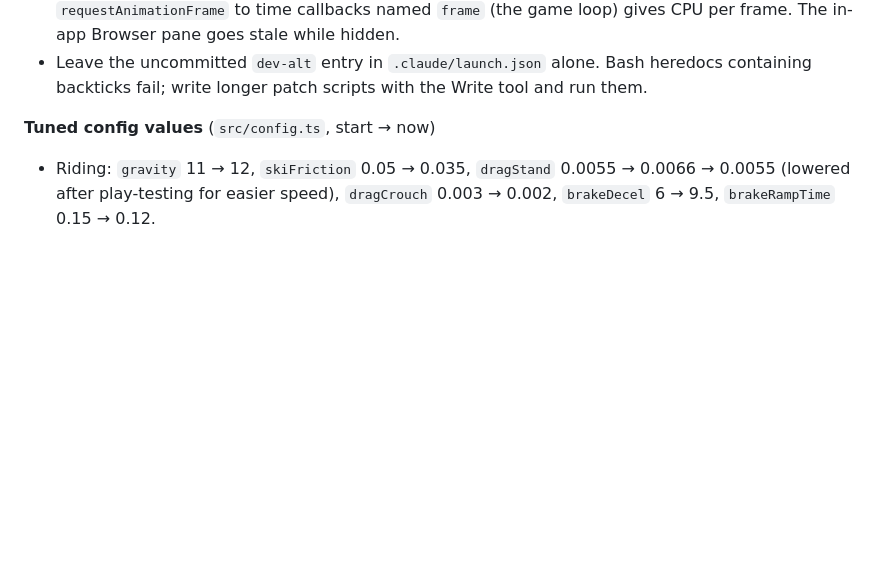
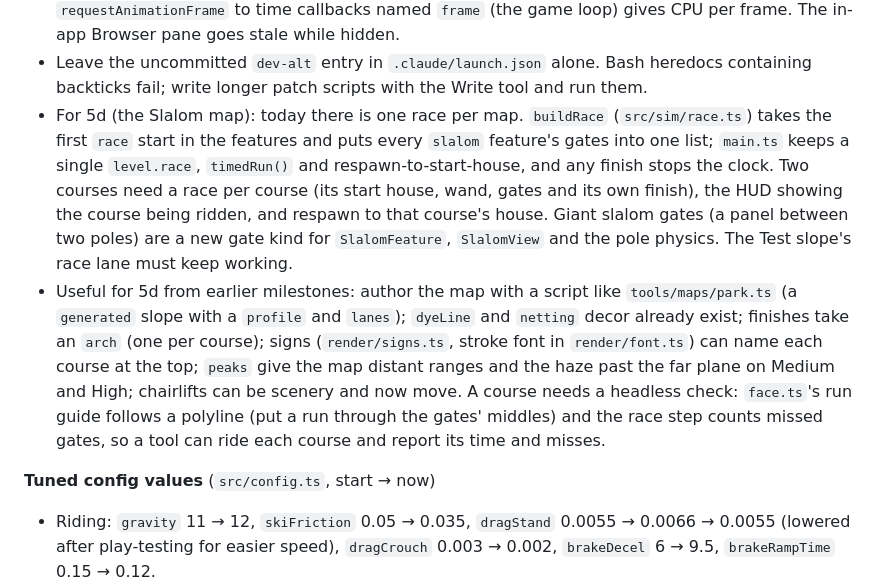
Before and after one commit to SpaseCases/ski-game, a Markdown page: GAME_DESIGN.md, the part around the change. Drawn GitHub-style; blank space fills up the shorter version.

Commit message:
Status: tips for 5d, the Slalom map
Co-Authored-By: Claude Opus 5.5 <noreply@anthropic.com>

```diff
--- a/GAME_DESIGN.md
+++ b/GAME_DESIGN.md
@@ -181,6 +181,8 @@ Scoring or trick names, butters and nose/tail presses, rail grabs, snowboard, ra
 - Play-testing: use the `dev-alt` launch config (port 5181). Load `?map=freeride&quality=low`. In dev builds `window.parkLaps` has `loadMap(id)`, `teleport(x, z, headingRad, speed)`, `lookFrom(x, y, z, tx, ty, tz)` (no arguments: back to the chase camera; take `y` from `heightAt`), `heightAt`, `setQuality`, `scene`, `camera`, `renderer`, `backdrop`, `map`, `skier`. Wait for `parkLaps.map` before using `heightAt` (it's 0 until the map is built).
 - Measuring: Playwright and Chrome DevTools MCP are often held by another session; when Chrome DevTools is free, `emulate` with `cpuThrottlingRate` and a `navigate_page` `initScript` that wraps `requestAnimationFrame` to time callbacks named `frame` (the game loop) gives CPU per frame. The in-app Browser pane goes stale while hidden.
 - Leave the uncommitted `dev-alt` entry in `.claude/launch.json` alone. Bash heredocs containing backticks fail; write longer patch scripts with the Write tool and run them.
+- For 5d (the Slalom map): today there is one race per map. `buildRace` (`src/sim/race.ts`) takes the first `race` start in the features and puts every `slalom` feature's gates into one list; `main.ts` keeps a single `level.race`, `timedRun()` and respawn-to-start-house, and any finish stops the clock. Two courses need a race per course (its start house, wand, gates and its own finish), the HUD showing the course being ridden, and respawn to that course's house. Giant slalom gates (a panel between two poles) are a new gate kind for `SlalomFeature`, `SlalomView` and the pole physics. The Test slope's race lane must keep working.
+- Useful for 5d from earlier milestones: author the map with a script like `tools/maps/park.ts` (a `generated` slope with a `profile` and `lanes`); `dyeLine` and `netting` decor already exist; finishes take an `arch` (one per course); signs (`render/signs.ts`, stroke font in `render/font.ts`) can name each course at the top; `peaks` give the map distant ranges and the haze past the far plane on Medium and High; chairlifts can be scenery and now move. A course needs a headless check: `face.ts`'s run guide follows a polyline (put a run through the gates' middles) and the race step counts missed gates, so a tool can ride each course and report its time and misses.
 
 **Tuned config values** (`src/config.ts`, start → now)
 - Riding: `gravity` 11 → 12, `skiFriction` 0.05 → 0.035, `dragStand` 0.0055 → 0.0066 → 0.0055 (lowered after play-testing for easier speed), `dragCrouch` 0.003 → 0.002, `brakeDecel` 6 → 9.5, `brakeRampTime` 0.15 → 0.12.
```
